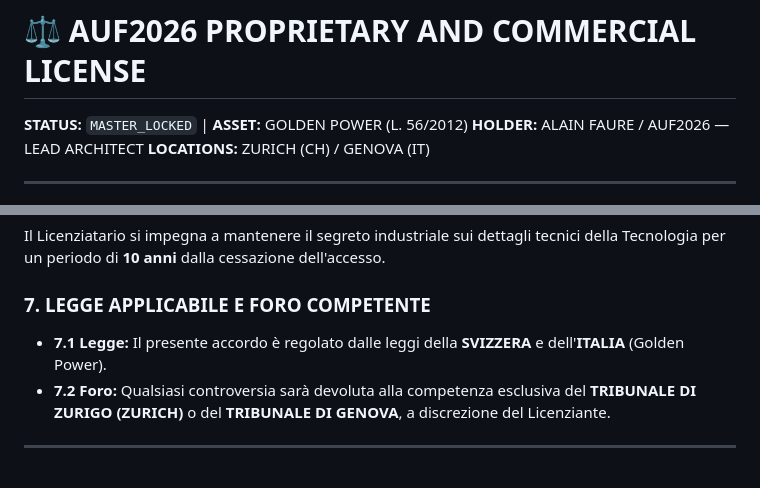
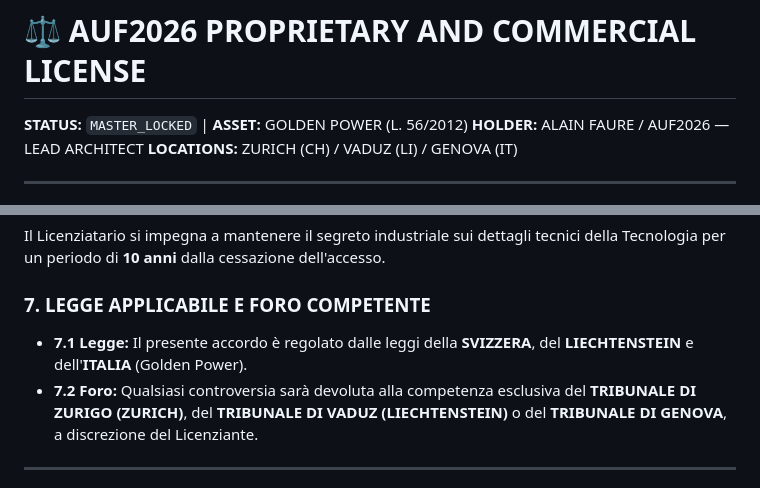
Before and after one commit to AUF2026/WYP_system, a Markdown page: license.md, 2 parts joined by grey strips. Drawn GitHub-style.

Commit message:
Revise license locations and jurisdiction clauses
Updated locations and applicable law sections in the license.

```diff
--- a/license.md
+++ b/license.md
@@ -1,7 +1,7 @@
 # ⚖️ AUF2026 PROPRIETARY AND COMMERCIAL LICENSE
 **STATUS:** `MASTER_LOCKED` | **ASSET:** GOLDEN POWER (L. 56/2012)
 **HOLDER:** ALAIN FAURE / AUF2026 — LEAD ARCHITECT
-**LOCATIONS:** ZURICH (CH) / GENOVA (IT)
+**LOCATIONS:** ZURICH (CH) / VADUZ (LI) / GENOVA (IT)
 
 ---
 
@@ -35,8 +35,8 @@ La Tecnologia rimane di proprietà esclusiva di **AUF2026**. La visualizzazione
 Il Licenziatario si impegna a mantenere il segreto industriale sui dettagli tecnici della Tecnologia per un periodo di **10 anni** dalla cessazione dell'accesso.
 
 ### 7. LEGGE APPLICABILE E FORO COMPETENTE
-*   **7.1 Legge:** Il presente accordo è regolato dalle leggi della **SVIZZERA** e dell'**ITALIA** (Golden Power).
-*   **7.2 Foro:** Qualsiasi controversia sarà devoluta alla competenza esclusiva del **TRIBUNALE DI ZURIGO (ZURICH)** o del **TRIBUNALE DI GENOVA**, a discrezione del Licenziante.
+*   **7.1 Legge:** Il presente accordo è regolato dalle leggi della **SVIZZERA**, del **LIECHTENSTEIN** e dell'**ITALIA** (Golden Power).
+*   **7.2 Foro:** Qualsiasi controversia sarà devoluta alla competenza esclusiva del **TRIBUNALE DI ZURIGO (ZURICH)**, del **TRIBUNALE DI VADUZ (LIECHTENSTEIN)** o del **TRIBUNALE DI GENOVA**, a discrezione del Licenziante.
 
 ---
 
```
